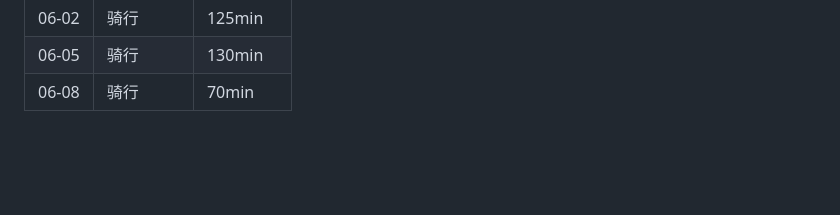
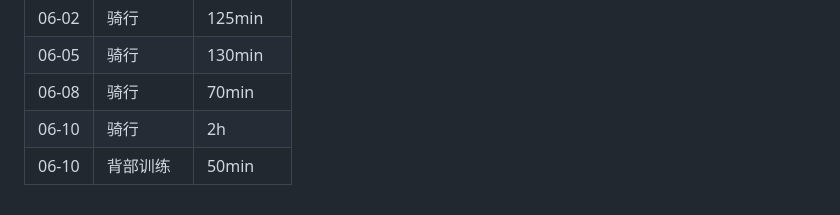
Before and after one commit to chenminhua/vita, a Markdown page: 2026.md, the part around the change. Rendered like a GitHub page; blank space fills up the shorter version.

Commit message:
log workout: 06-10 cycling and back

```diff
--- a/2026.md
+++ b/2026.md
@@ -115,3 +115,5 @@
 | 06-02 | 骑行 | 125min |
 | 06-05 | 骑行 | 130min |
 | 06-08 | 骑行 | 70min |
+| 06-10 | 骑行 | 2h |
+| 06-10 | 背部训练 | 50min |
```
